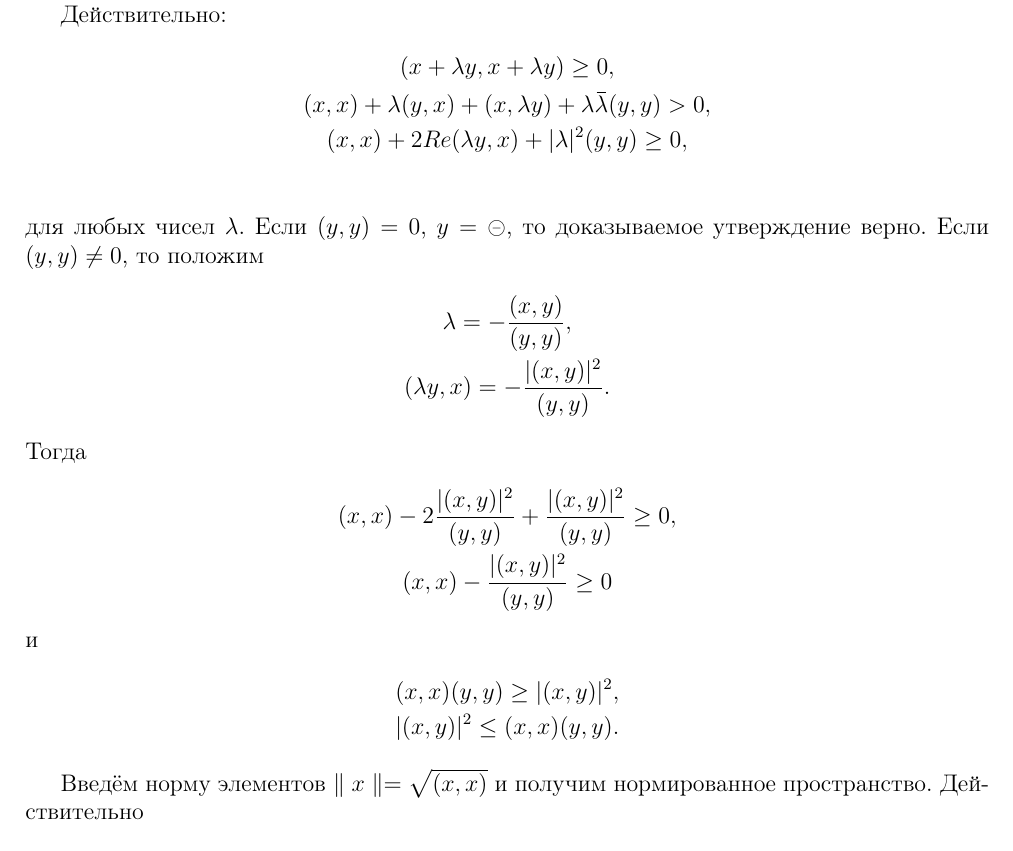
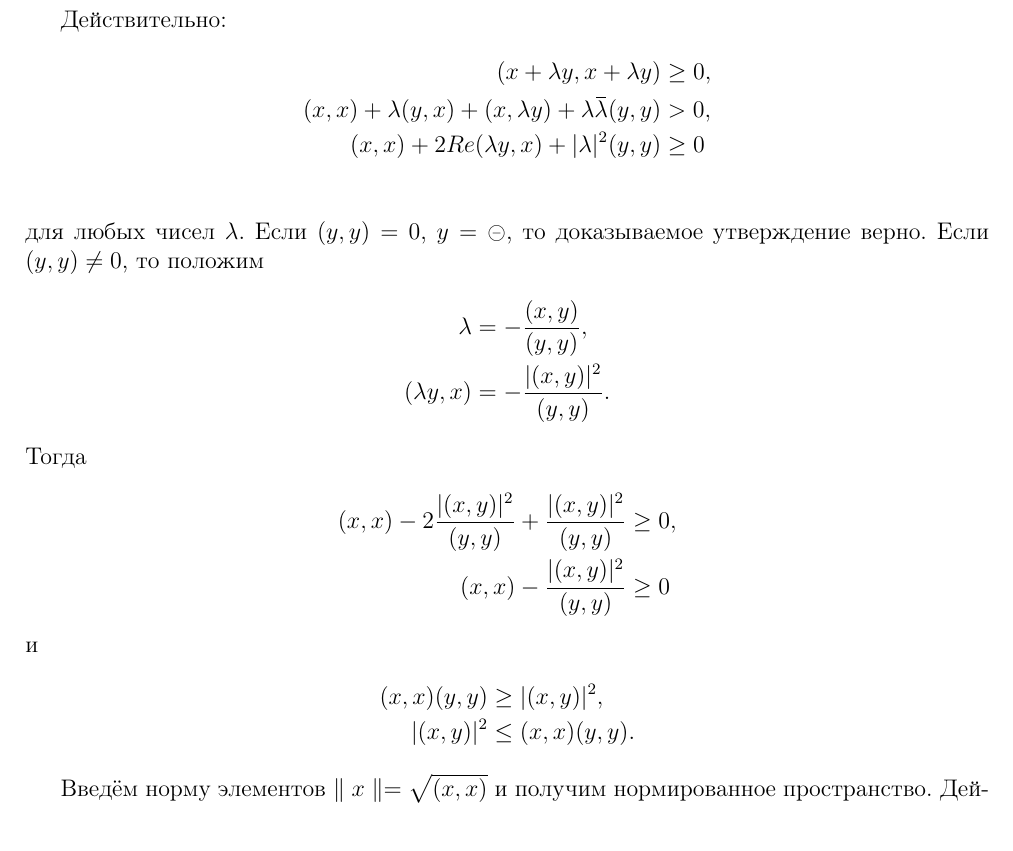
Before and after one commit to meownoid/funkan_2016, a LaTeX book (book.tex): part of page 11 of 41, cut so that both start at the same text. Compiled offline with pdfLaTeX.

Commit message:
gather -> align

```diff
--- a/book.tex
+++ b/book.tex
@@ -508,27 +508,27 @@ z_1+z_2=(x_1+x_2)+i(y_1+y_2)
 \end{equation*}
 
 Действительно:
-\begin{gather*}
-(x + \lambda y, x + \lambda y) \ge 0,\\
-(x, x) + \lambda (y, x) + (x, \lambda y) + \lambda \overbar{\lambda} (y, y) > 0,\\
-(x,x) + 2 Re(\lambda y, x) + \lvert \lambda \rvert^2 (y, y) \ge 0,\\
-\end{gather*}
+\begin{align*}
+(x + \lambda y, x + \lambda y) &\ge 0,\\
+(x, x) + \lambda (y, x) + (x, \lambda y) + \lambda \overbar{\lambda} (y, y) &> 0,\\
+(x,x) + 2 Re(\lambda y, x) + \lvert \lambda \rvert^2 (y, y) &\ge 0\\
+\end{align*}
 для любых чисел $\lambda$.
 Если $(y, y) = 0$, $y = \circleddash$, то доказываемое утверждение верно. Если $(y, y) \neq 0$, то положим
-\begin{gather*}
-\lambda = - \frac{(x, y)}{(y, y)},\\
-(\lambda y, x) = - \frac{ \lvert (x, y)\rvert^2}{(y, y)}.
-\end{gather*}
+\begin{align*}
+\lambda &= - \frac{(x, y)}{(y, y)},\\
+(\lambda y, x) &= - \frac{ \lvert (x, y)\rvert^2}{(y, y)}.
+\end{align*}
 Тогда
-\begin{gather*}
-(x, x) - 2 \frac{ \lvert (x, y) \rvert^2}{(y, y)} + \frac{\lvert (x, y) \rvert^2}{(y, y)} \ge 0,\\
-(x, x) - \frac{\lvert (x, y) \rvert^2}{(y, y)} \ge 0
-\end{gather*}
+\begin{align*}
+(x, x) - 2 \frac{ \lvert (x, y) \rvert^2}{(y, y)} + \frac{\lvert (x, y) \rvert^2}{(y, y)} &\ge 0,\\
+(x, x) - \frac{\lvert (x, y) \rvert^2}{(y, y)} &\ge 0
+\end{align*}
 и
-\begin{gather*}
-(x, x) (y, y) \ge \lvert (x, y) \rvert^2,\\
-\lvert (x, y) \rvert^2 \le (x, x) (y, y).
-\end{gather*}
+\begin{align*}
+(x, x) (y, y) &\ge \lvert (x, y) \rvert^2,\\
+\lvert (x, y) \rvert^2 &\le (x, x) (y, y).
+\end{align*}
 
 Введём норму элементов $\parallel x \parallel = \sqrt{(x, x)}$ и получим нормированное пространство. Действительно
 
```
Also changed, not shown: book.pdf, book.tex (5 more changed lines).
